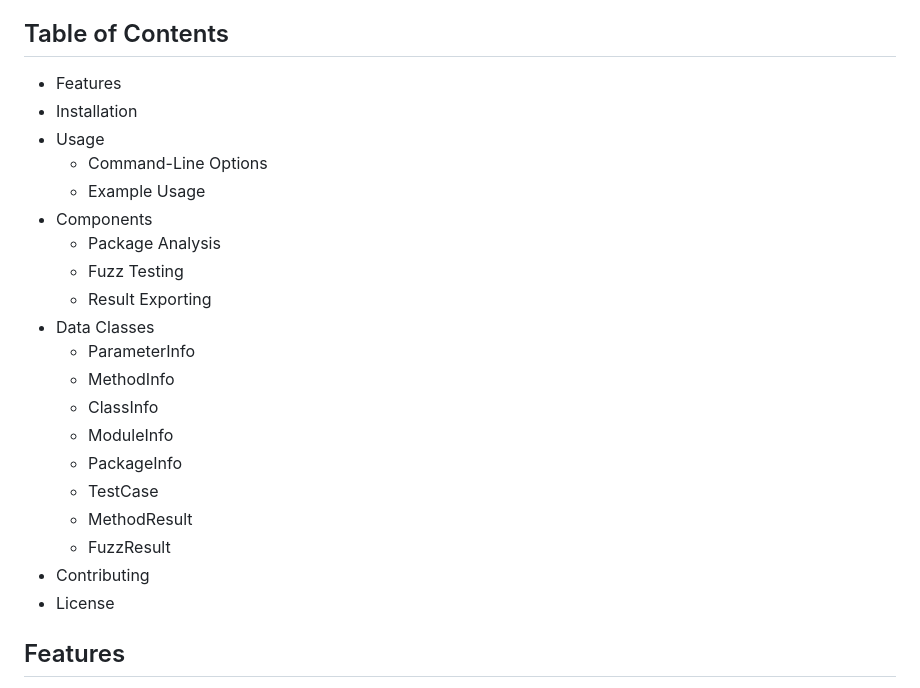
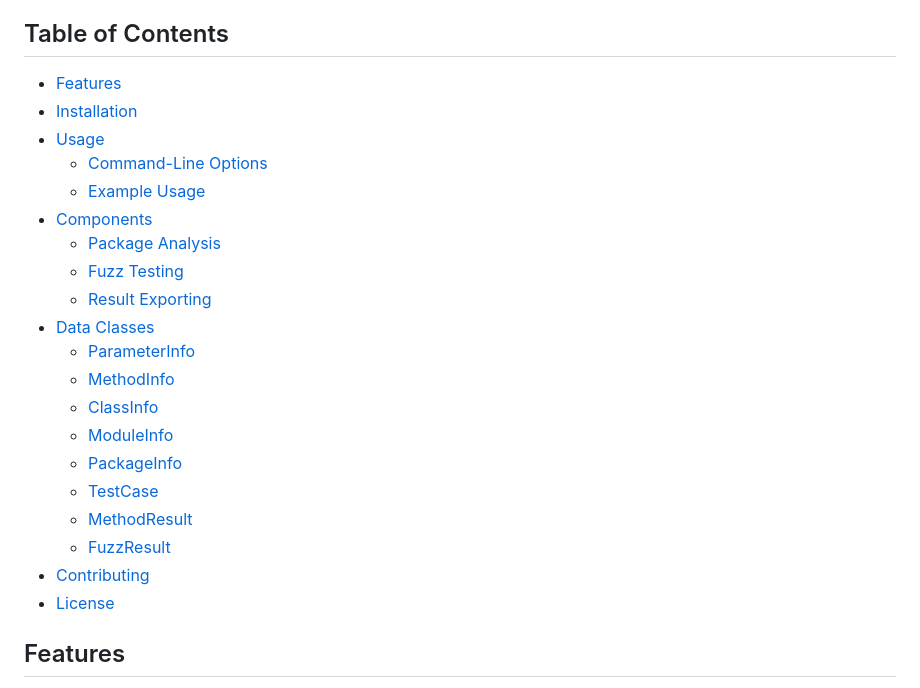
Before and after one commit to brettbergin/pyfyzz, a Markdown page: README.md, the part around the change. GitHub-like rendering.

```diff
--- a/README.md
+++ b/README.md
@@ -4,26 +4,26 @@ PyFyzz is a powerful tool designed to analyze Python packages, generate detailed
 
 ## Table of Contents
 
- - Features
- - Installation
- - Usage
-   - Command-Line Options
-   - Example Usage
- - Components
-   - Package Analysis
-   - Fuzz Testing
-   - Result Exporting
- - Data Classes
-   - ParameterInfo
-   - MethodInfo
-   - ClassInfo
-   - ModuleInfo
-   - PackageInfo
-   - TestCase
-   - MethodResult
-   - FuzzResult
- - Contributing
- - License
+- [Features](#features)
+- [Installation](#installation)
+- [Usage](#usage)
+  - [Command-Line Options](#command-line-options)
+  - [Example Usage](#example-usage)
+- [Components](#components)
+  - [Package Analysis](#package-analysis)
+  - [Fuzz Testing](#fuzz-testing)
+  - [Result Exporting](#result-exporting)
+- [Data Classes](#data-classes)
+  - [ParameterInfo](#parameterinfo)
+  - [MethodInfo](#methodinfo)
+  - [ClassInfo](#classinfo)
+  - [ModuleInfo](#moduleinfo)
+  - [PackageInfo](#packageinfo)
+  - [TestCase](#testcase)
+  - [MethodResult](#methodresult)
+  - [FuzzResult](#fuzzresult)
+- [Contributing](#contributing)
+- [License](#license)
 
 ## Features
 
```
